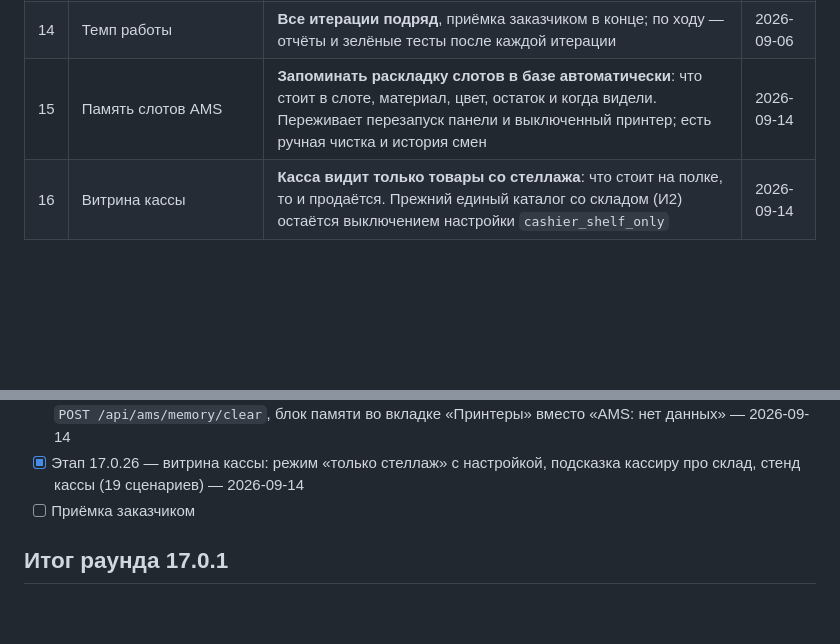
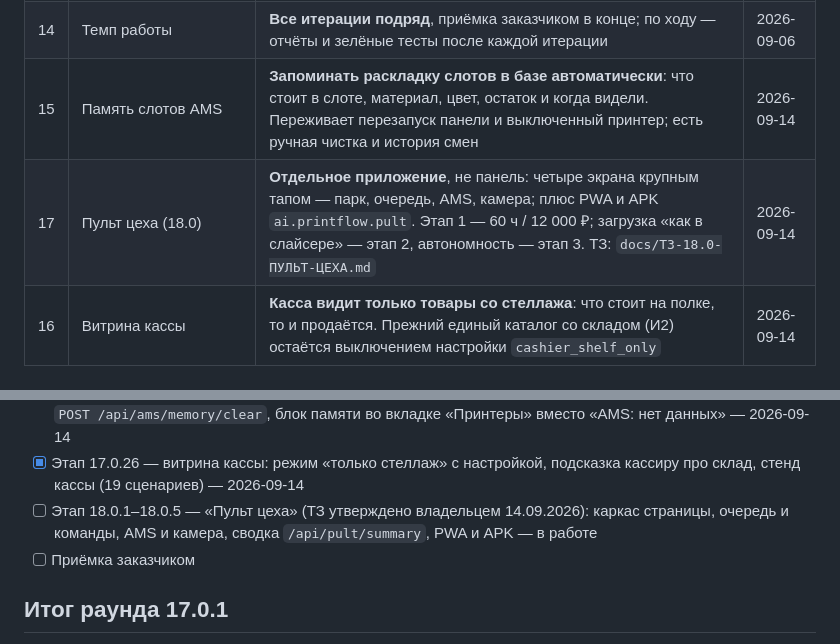
Before and after one commit to onix312/ai, a Markdown page: docs/РЕДИЗАЙН-17.0.md, 2 parts joined by grey strips. Drawn GitHub-style; blank space fills up the shorter version.

```diff
--- a/docs/РЕДИЗАЙН-17.0.md
+++ b/docs/РЕДИЗАЙН-17.0.md
@@ -23,6 +23,7 @@
 | 13 | Название денежного раздела | Группа меню — **«Касса»**, вкладка учёта — **«Финансы»**; внутри группы — ссылки «СБП · входящие», «Мобильная касса», «Поступления банка» | 2026-09-06 |
 | 14 | Темп работы | **Все итерации подряд**, приёмка заказчиком в конце; по ходу — отчёты и зелёные тесты после каждой итерации | 2026-09-06 |
 | 15 | Память слотов AMS | **Запоминать раскладку слотов в базе автоматически**: что стоит в слоте, материал, цвет, остаток и когда видели. Переживает перезапуск панели и выключенный принтер; есть ручная чистка и история смен | 2026-09-14 |
+| 17 | Пульт цеха (18.0) | **Отдельное приложение**, не панель: четыре экрана крупным тапом — парк, очередь, AMS, камера; плюс PWA и APK `ai.printflow.pult`. Этап 1 — 60 ч / 12 000 ₽; загрузка «как в слайсере» — этап 2, автономность — этап 3. ТЗ: `docs/ТЗ-18.0-ПУЛЬТ-ЦЕХА.md` | 2026-09-14 |
 | 16 | Витрина кассы | **Касса видит только товары со стеллажа**: что стоит на полке, то и продаётся. Прежний единый каталог со складом (И2) остаётся выключением настройки `cashier_shelf_only` | 2026-09-14 |
 
 ## Карта меню 17.0 (утверждена, решение №5/№13)
@@ -76,6 +77,9 @@
       во вкладке «Принтеры» вместо «AMS: нет данных» — 2026-09-14
 - [x] Этап 17.0.26 — витрина кассы: режим «только стеллаж» с настройкой,
       подсказка кассиру про склад, стенд кассы (19 сценариев) — 2026-09-14
+- [ ] Этап 18.0.1–18.0.5 — «Пульт цеха» (ТЗ утверждено владельцем 14.09.2026):
+      каркас страницы, очередь и команды, AMS и камера, сводка `/api/pult/summary`,
+      PWA и APK — в работе
 - [ ] Приёмка заказчиком
 
 ## Итог раунда 17.0.1
```
Also changed, not shown: docs/ТЗ-18.0-ПУЛЬТ-ЦЕХА.md (added, +163 -0 lines).
